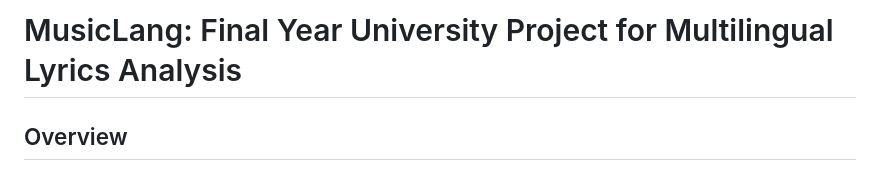
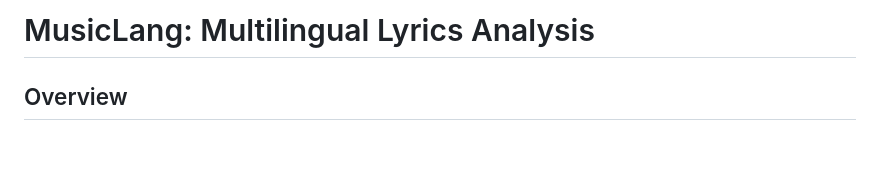
Before and after one commit to ramzidaher/MusicLang-Final-Uni-Project, a Markdown page: README.md, the part around the change. Drawn GitHub-style; blank space fills up the shorter version.

```diff
--- a/README.md
+++ b/README.md
@@ -1,4 +1,4 @@
-# MusicLang: Final Year University Project for Multilingual Lyrics Analysis
+# MusicLang: Multilingual Lyrics Analysis
 
 ## Overview
 
```
